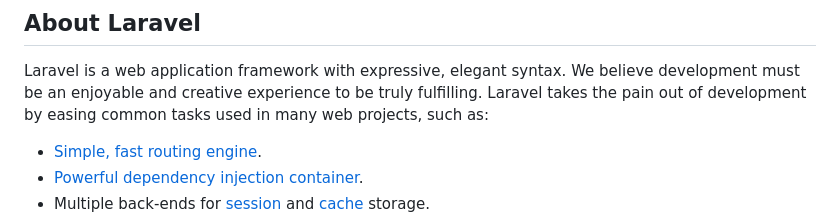
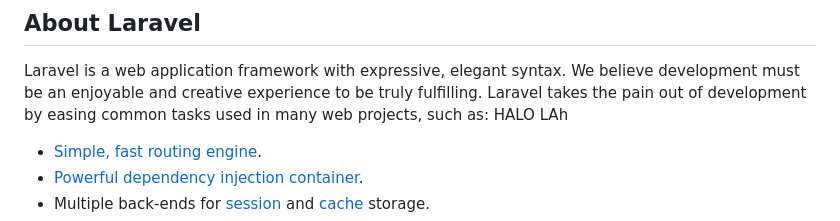
Before and after one commit to rancagp/garudazone, a Markdown page: README.md, the part around the change. GitHub-like rendering.

Commit message:
branch sementara

```diff
--- a/README.md
+++ b/README.md
@@ -10,7 +10,7 @@
 ## About Laravel
 
 Laravel is a web application framework with expressive, elegant syntax. We believe development must be an enjoyable and creative experience to be truly fulfilling. Laravel takes the pain out of development by easing common tasks used in many web projects, such as:
-
+HALO LAh
 - [Simple, fast routing engine](https://laravel.com/docs/routing).
 - [Powerful dependency injection container](https://laravel.com/docs/container).
 - Multiple back-ends for [session](https://laravel.com/docs/session) and [cache](https://laravel.com/docs/cache) storage.
```
